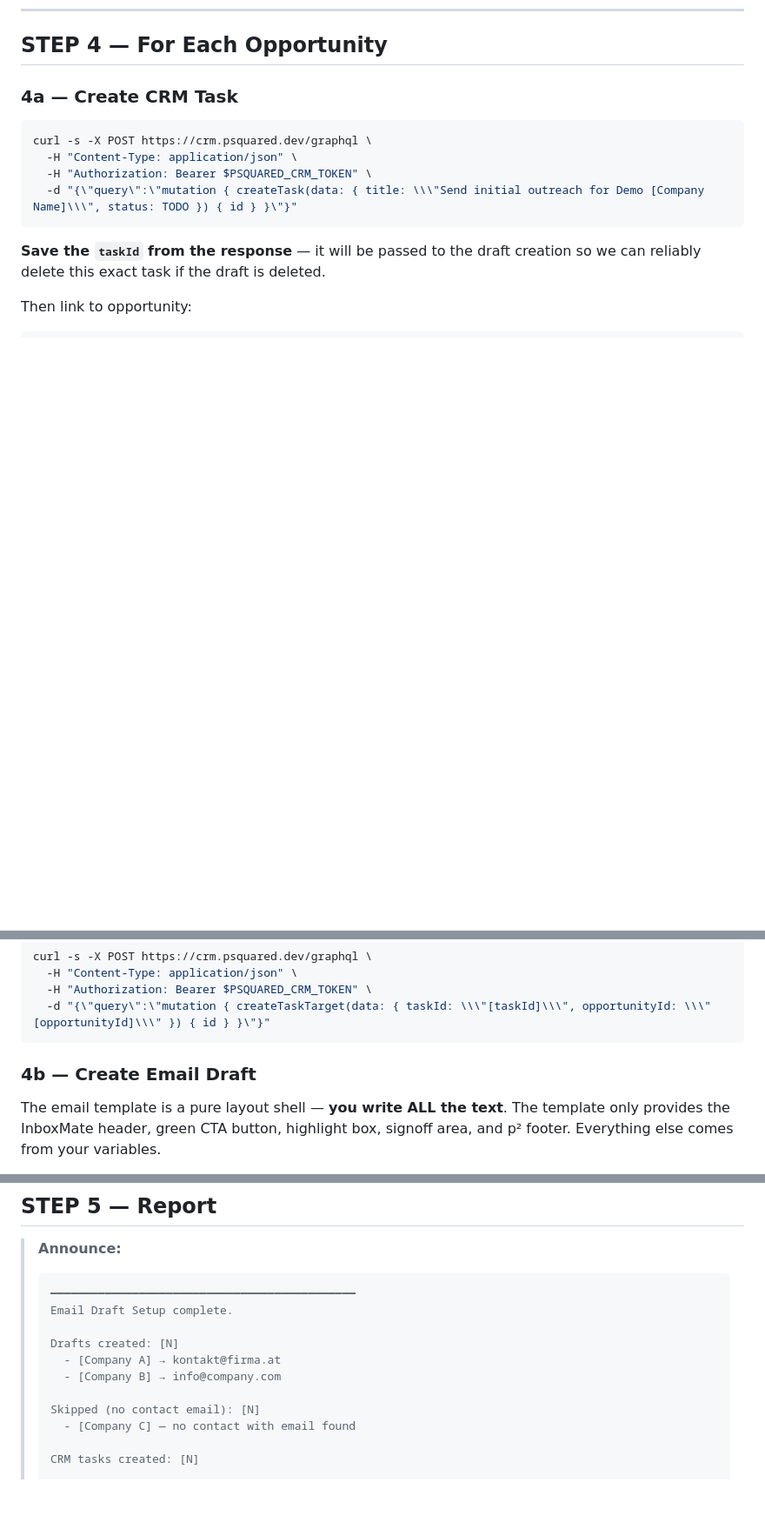
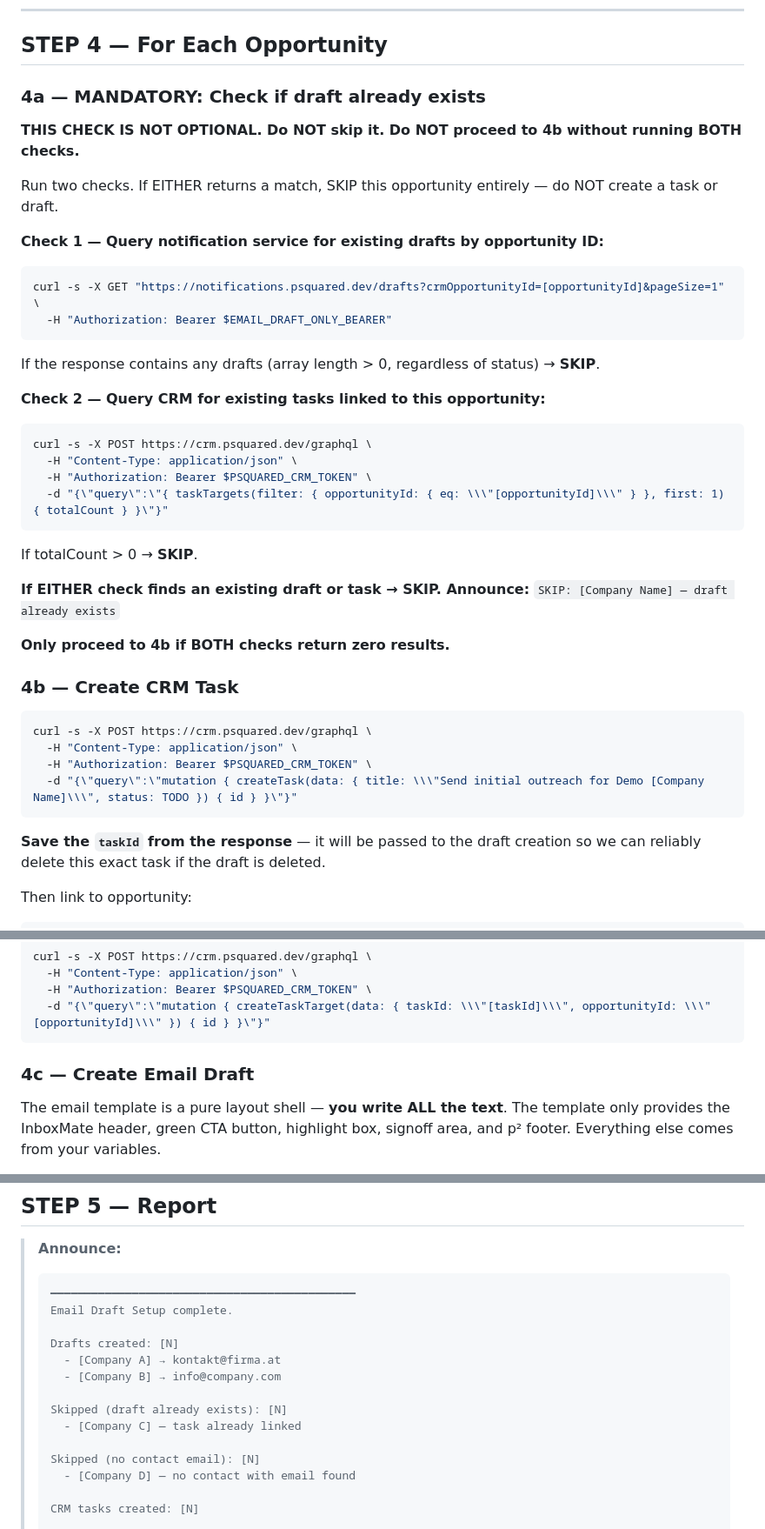
Before and after one commit to psquared-development/psquared-skills, a Markdown page: skills/setup-email-drafts/SKILL.md, 3 parts joined by grey strips. Shown at 87% size. Drawn GitHub-style; blank space fills up the shorter version.

Commit message:
update skill

````diff
--- a/skills/setup-email-drafts/SKILL.md
+++ b/skills/setup-email-drafts/SKILL.md
@@ -167,7 +167,37 @@ Use the matching UUID above.
 
 ## STEP 4 — For Each Opportunity
 
-### 4a — Create CRM Task
+### 4a — MANDATORY: Check if draft already exists
+
+**THIS CHECK IS NOT OPTIONAL. Do NOT skip it. Do NOT proceed to 4b without running BOTH checks.**
+
+Run two checks. If EITHER returns a match, SKIP this opportunity entirely — do NOT create a task or draft.
+
+**Check 1 — Query notification service for existing drafts by opportunity ID:**
+
+```bash
+curl -s -X GET "https://notifications.psquared.dev/drafts?crmOpportunityId=[opportunityId]&pageSize=1" \
+  -H "Authorization: Bearer $EMAIL_DRAFT_ONLY_BEARER"
+```
+
+If the response contains any drafts (array length > 0, regardless of status) → **SKIP**.
+
+**Check 2 — Query CRM for existing tasks linked to this opportunity:**
+
+```bash
+curl -s -X POST https://crm.psquared.dev/graphql \
+  -H "Content-Type: application/json" \
+  -H "Authorization: Bearer $PSQUARED_CRM_TOKEN" \
+  -d "{\"query\":\"{ taskTargets(filter: { opportunityId: { eq: \\\"[opportunityId]\\\" } }, first: 1) { totalCount } }\"}"
+```
+
+If totalCount > 0 → **SKIP**.
+
+**If EITHER check finds an existing draft or task → SKIP. Announce:** `SKIP: [Company Name] — draft already exists`
+
+**Only proceed to 4b if BOTH checks return zero results.**
+
+### 4b — Create CRM Task
 
 ```bash
 curl -s -X POST https://crm.psquared.dev/graphql \
@@ -187,7 +217,7 @@ curl -s -X POST https://crm.psquared.dev/graphql \
   -d "{\"query\":\"mutation { createTaskTarget(data: { taskId: \\\"[taskId]\\\", opportunityId: \\\"[opportunityId]\\\" }) { id } }\"}"
 ```
 
-### 4b — Create Email Draft
+### 4c — Create Email Draft
 
 The email template is a pure layout shell — **you write ALL the text**. The template only provides the InboxMate header, green CTA button, highlight box, signoff area, and p² footer. Everything else comes from your variables.
 
@@ -299,8 +329,11 @@ curl -s -X POST https://notifications.psquared.dev/drafts/create \
 >   - [Company A] → kontakt@firma.at
 >   - [Company B] → info@company.com
 >
+> Skipped (draft already exists): [N]
+>   - [Company C] — task already linked
+>
 > Skipped (no contact email): [N]
->   - [Company C] — no contact with email found
+>   - [Company D] — no contact with email found
 >
 > CRM tasks created: [N]
 >
````
Also changed, not shown: other parts of skills/setup-email-drafts/SKILL.md (+1 -1 lines).
